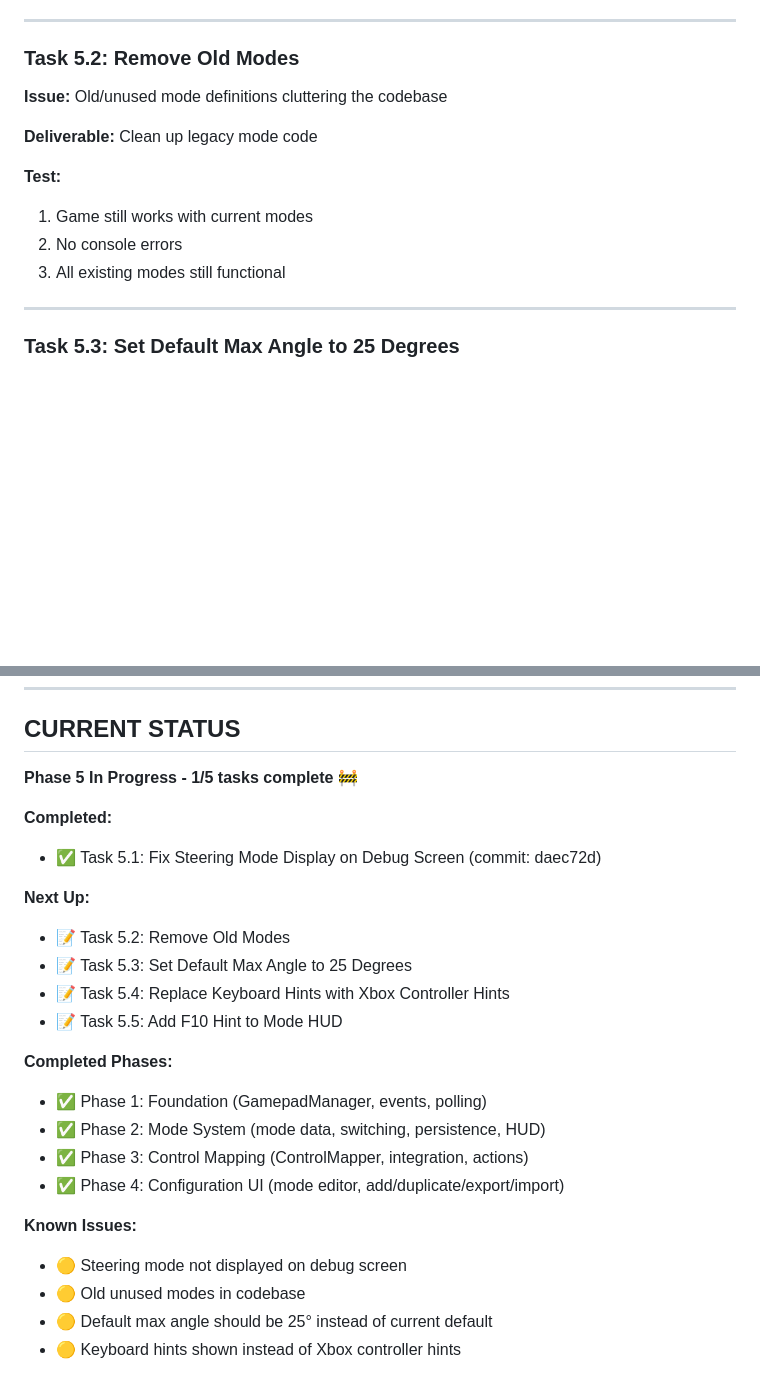
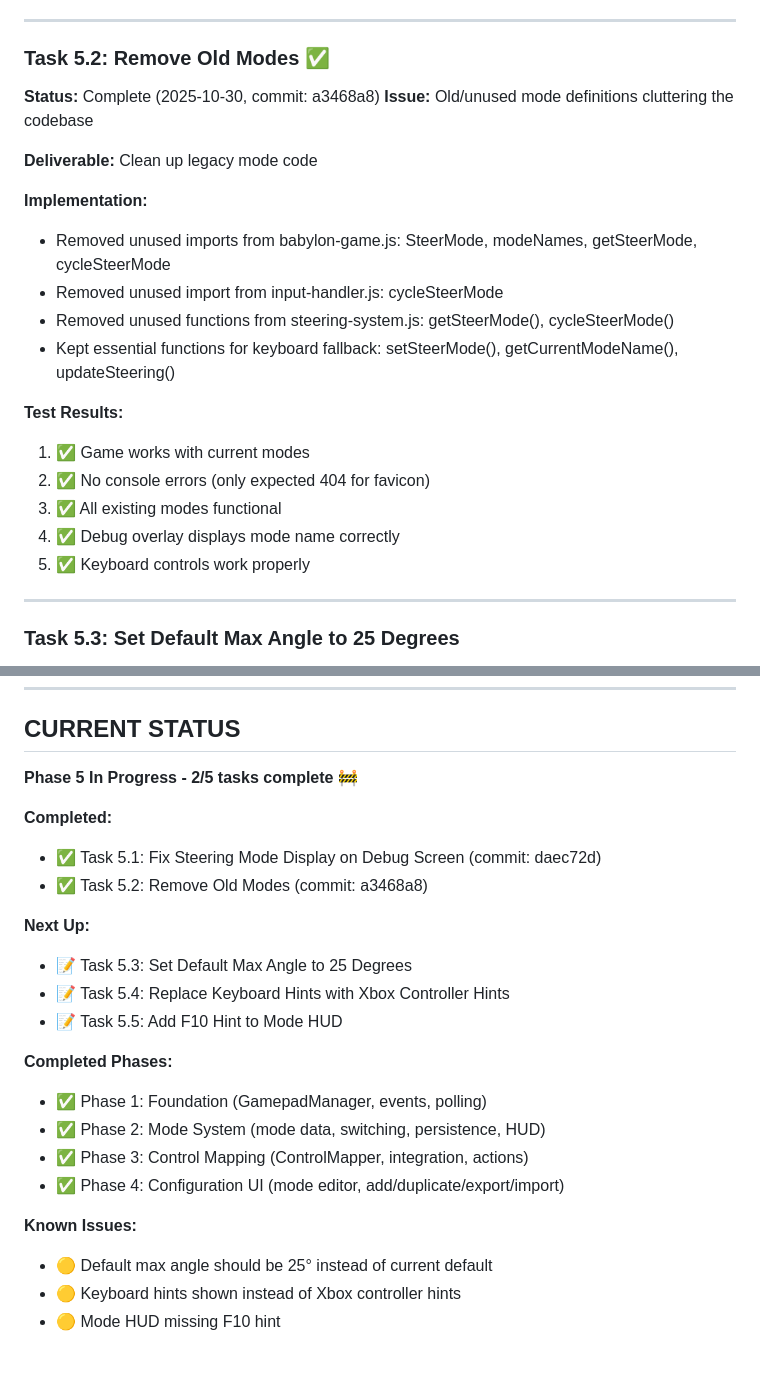
Before and after one commit to joosep-wm/babylon-js-car-simulator, a Markdown page: temp/development-plan.md, 2 parts joined by grey strips. Drawn GitHub-style; blank space fills up the shorter version.

Commit message:
Update plan: Mark Task 5.2 complete (Remove Old Modes)

```diff
--- a/temp/development-plan.md
+++ b/temp/development-plan.md
@@ -115,15 +115,24 @@
 
 ---
 
-### Task 5.2: Remove Old Modes
+### Task 5.2: Remove Old Modes ✅
+**Status:** Complete (2025-10-30, commit: a3468a8)
 **Issue:** Old/unused mode definitions cluttering the codebase
 
 **Deliverable:** Clean up legacy mode code
 
-**Test:**
-1. Game still works with current modes
-2. No console errors
-3. All existing modes still functional
+**Implementation:**
+- Removed unused imports from babylon-game.js: SteerMode, modeNames, getSteerMode, cycleSteerMode
+- Removed unused import from input-handler.js: cycleSteerMode
+- Removed unused functions from steering-system.js: getSteerMode(), cycleSteerMode()
+- Kept essential functions for keyboard fallback: setSteerMode(), getCurrentModeName(), updateSteering()
+
+**Test Results:**
+1. ✅ Game works with current modes
+2. ✅ No console errors (only expected 404 for favicon)
+3. ✅ All existing modes functional
+4. ✅ Debug overlay displays mode name correctly
+5. ✅ Keyboard controls work properly
 
 ---
 
@@ -195,13 +204,13 @@ After each task, run relevant tests:
 
 ## CURRENT STATUS
 
-**Phase 5 In Progress - 1/5 tasks complete** 🚧
+**Phase 5 In Progress - 2/5 tasks complete** 🚧
 
 **Completed:**
 - ✅ Task 5.1: Fix Steering Mode Display on Debug Screen (commit: daec72d)
+- ✅ Task 5.2: Remove Old Modes (commit: a3468a8)
 
 **Next Up:**
-- 📝 Task 5.2: Remove Old Modes
 - 📝 Task 5.3: Set Default Max Angle to 25 Degrees
 - 📝 Task 5.4: Replace Keyboard Hints with Xbox Controller Hints
 - 📝 Task 5.5: Add F10 Hint to Mode HUD
@@ -213,7 +222,6 @@ After each task, run relevant tests:
 - ✅ Phase 4: Configuration UI (mode editor, add/duplicate/export/import)
 
 **Known Issues:**
-- 🟡 Steering mode not displayed on debug screen
-- 🟡 Old unused modes in codebase
 - 🟡 Default max angle should be 25° instead of current default
 - 🟡 Keyboard hints shown instead of Xbox controller hints
+- 🟡 Mode HUD missing F10 hint
```
